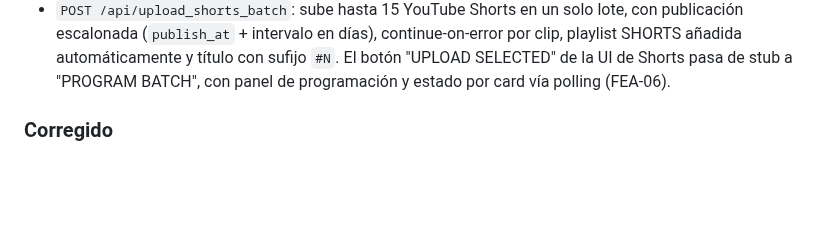
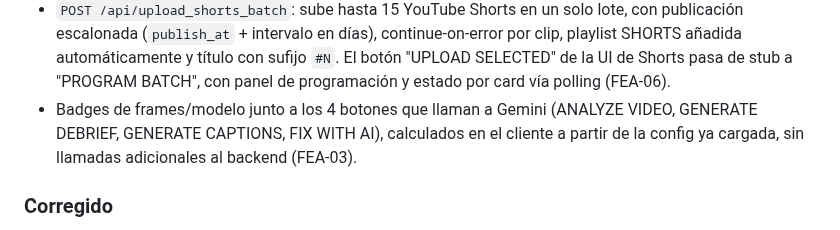
Before and after one commit to DSantamaria18/DCS-Video-Manager, a Markdown page: CHANGELOG.md, the part around the change. Drawn GitHub-style; blank space fills up the shorter version.

```diff
--- a/CHANGELOG.md
+++ b/CHANGELOG.md
@@ -40,6 +40,9 @@ Categorías: `Añadido`, `Cambiado`, `Obsoleto`, `Eliminado`, `Corregido`, `Segu
   escalonada (`publish_at` + intervalo en días), continue-on-error por clip, playlist SHORTS añadida
   automáticamente y título con sufijo `#N`. El botón "UPLOAD SELECTED" de la UI de Shorts pasa de stub
   a "PROGRAM BATCH", con panel de programación y estado por card vía polling (FEA-06).
+- Badges de frames/modelo junto a los 4 botones que llaman a Gemini (ANALYZE VIDEO, GENERATE
+  DEBRIEF, GENERATE CAPTIONS, FIX WITH AI), calculados en el cliente a partir de la config ya
+  cargada, sin llamadas adicionales al backend (FEA-03).
 
 ### Corregido
 
```
Also changed, not shown: BACKLOG.md (+0 -1 lines), SPEC.md (+1 -1 lines).
